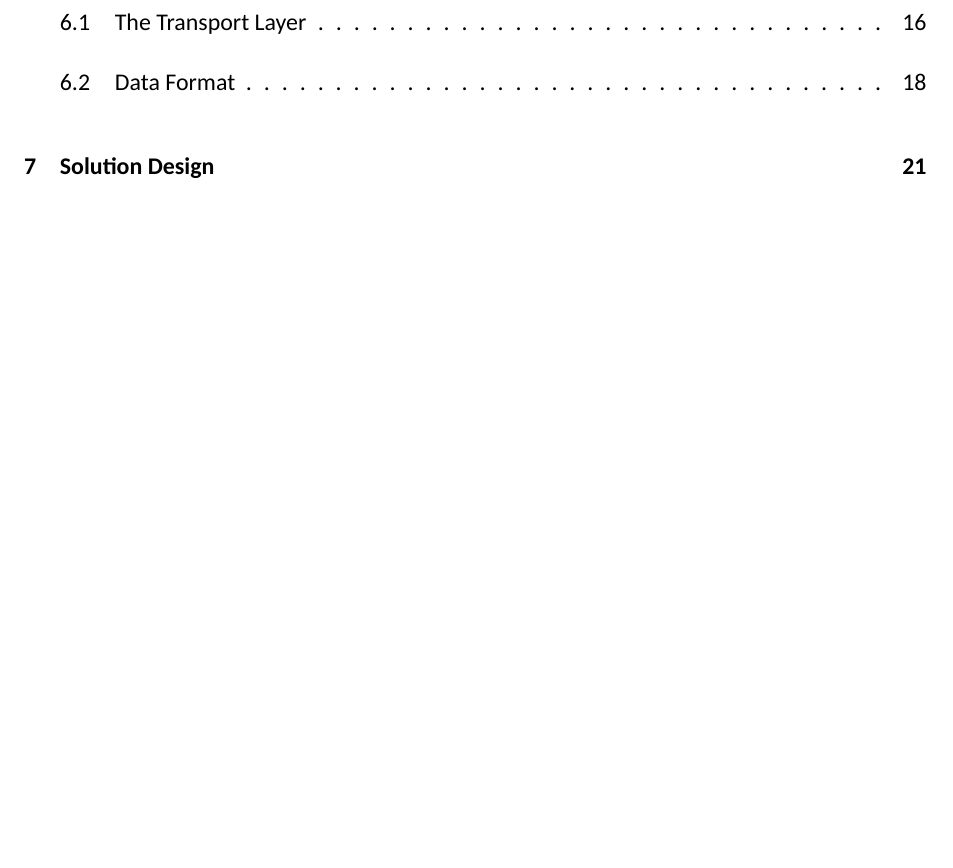
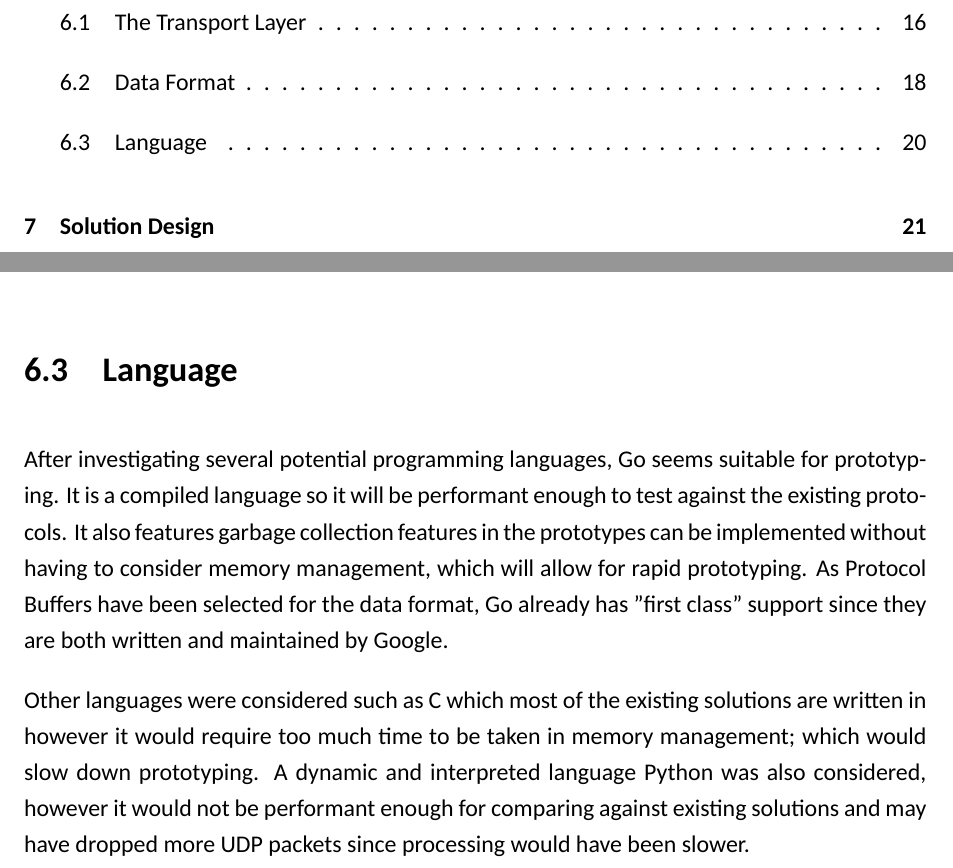
Before and after one commit to enchant97/file-sync-protocol, a LaTeX thesis (report/report.tex, which reads report/chapters/main/research.tex): part of page 4 of 59 before the commit and two parts of pages 4 and 22 of 59 after it, the two joined at a grey line, cut so that both start at the same text, the shorter picture padded with empty space. Compiled offline with XeLaTeX.

Commit message:
add language research

```diff
--- a/report/chapters/main/research.tex
+++ b/report/chapters/main/research.tex
@@ -57,3 +57,8 @@ A newer format is protobuf. This format is designed specifically for serializing
 
 \subsection*{Conclusion}
 After investing possible ways of formatting data to send as a payload for network packets. Protocol Buffers seem suitable for this project, as they require schemas to be defined and do not require extra serialization steps when sending binary data.
+
+\section{Language}
+After investigating several potential programming languages, Go seems suitable for prototyping. It is a compiled language so it will be performant enough to test against the existing protocols. It also features garbage collection features in the prototypes can be implemented without having to consider memory management, which will allow for rapid prototyping. As Protocol Buffers have been selected for the data format, Go already has "first class" support since they are both written and maintained by Google.
+
+Other languages were considered such as C which most of the existing solutions are written in however it would require too much time to be taken in memory management; which would slow down prototyping. A dynamic and interpreted language Python was also considered, however it would not be performant enough for comparing against existing solutions and may have dropped more UDP packets since processing would have been slower.
```
